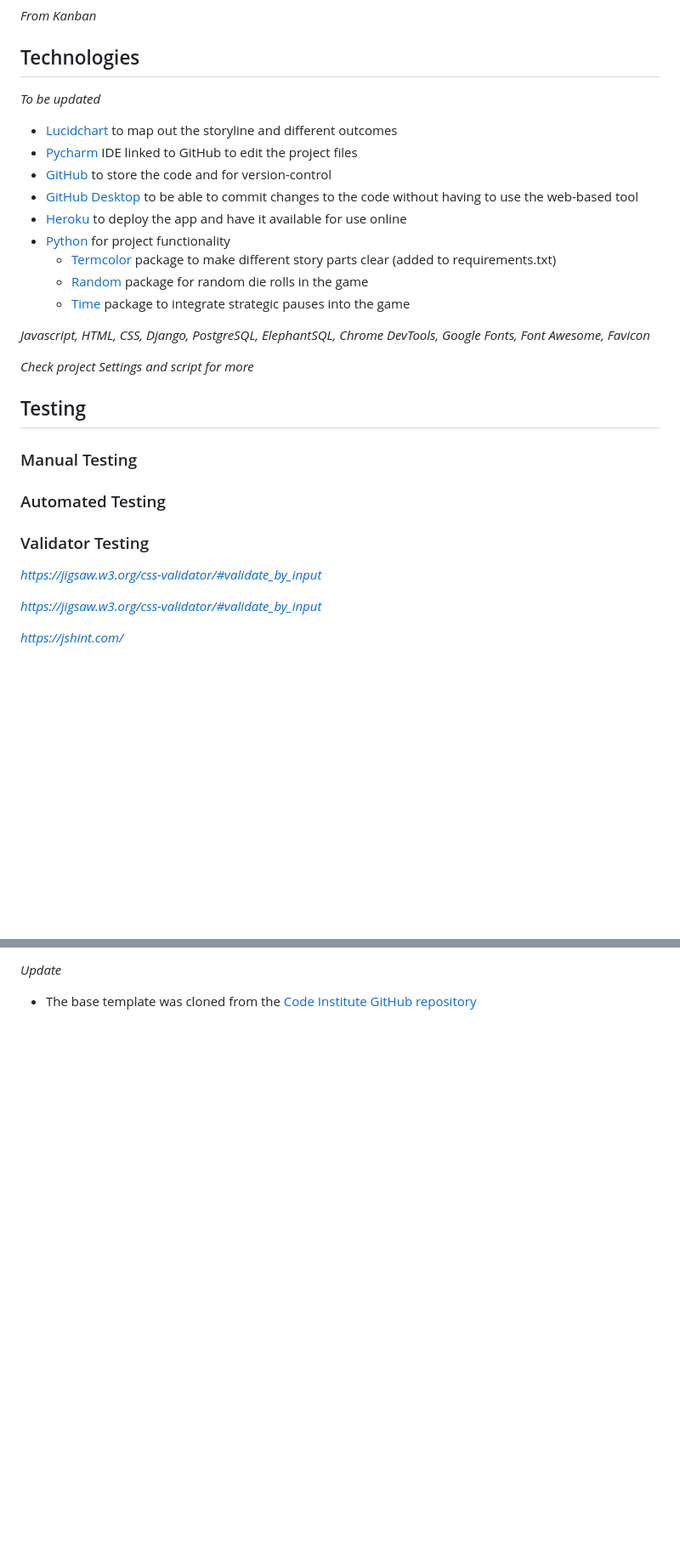
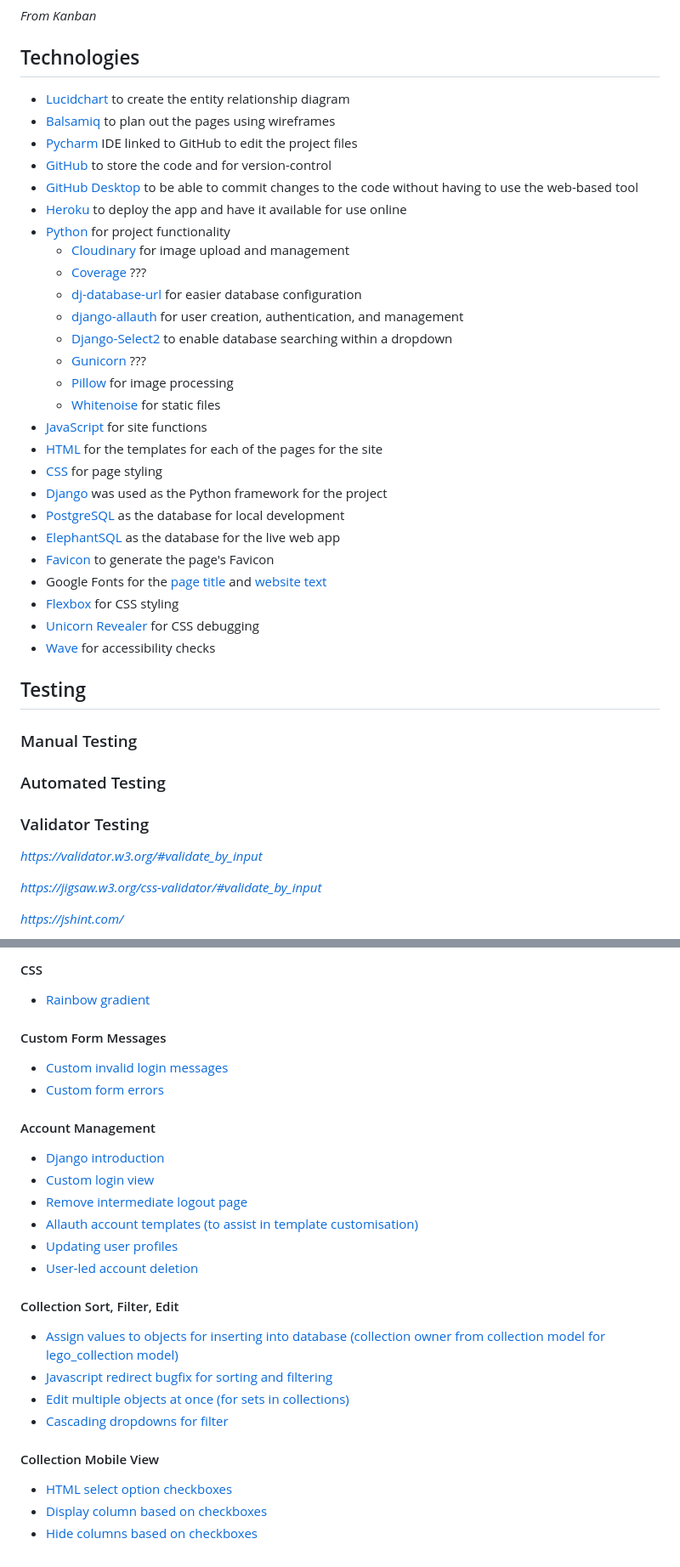
Before and after one commit to crazycooky77/lego_collection, a Markdown page: README.md, 2 parts joined by grey strips. Shown at 85% size. Rendered like a GitHub page; blank space fills up the shorter version.

Commit message:
FEAT(readme): adding Technologies and credits

```diff
--- a/README.md
+++ b/README.md
@@ -51,20 +51,32 @@ _Can be taken from Kanban board_
 _From Kanban_
 
 ## Technologies
-_To be updated_
-- [Lucidchart](https://www.lucidchart.com/pages) to map out the storyline and different outcomes
+- [Lucidchart](https://www.lucidchart.com/pages) to create the entity relationship diagram
+- [Balsamiq](https://balsamiq.com/wireframes/) to plan out the pages using wireframes
 - [Pycharm](https://www.jetbrains.com/pycharm/) IDE linked to GitHub to edit the project files
 - [GitHub](https://github.com/) to store the code and for version-control
 - [GitHub Desktop](https://desktop.github.com/) to be able to commit changes to the code without having to use the web-based tool
 - [Heroku](https://heroku.com/) to deploy the app and have it available for use online
 - [Python](https://www.python.org/) for project functionality
-  - [Termcolor](https://pypi.org/project/termcolor/) package to make different story parts clear (added to requirements.txt)
-  - [Random](https://docs.python.org/3/library/random.html) package for random die rolls in the game
-  - [Time](https://docs.python.org/3/library/time.html) package to integrate strategic pauses into the game
-
-_Javascript, HTML, CSS, Django, PostgreSQL, ElephantSQL, Chrome DevTools, Google Fonts, Font Awesome, Favicon_
-
-_Check project Settings and script for more_
+  - [Cloudinary](https://cloudinary.com/documentation/django_integration) for image upload and management
+  - [Coverage](https://coverage.readthedocs.io/en/7.4.1/) ???
+  - [dj-database-url](https://pypi.org/project/dj-database-url/) for easier database configuration
+  - [django-allauth](https://docs.allauth.org/en/latest/) for user creation, authentication, and management
+  - [Django-Select2](https://django-select2.readthedocs.io/en/latest/) to enable database searching within a dropdown
+  - [Gunicorn](https://gunicorn.org/) ???
+  - [Pillow](https://pypi.org/project/pillow/) for image processing
+  - [Whitenoise](https://whitenoise.readthedocs.io/en/latest/) for static files
+- [JavaScript](https://www.javascript.com/) for site functions
+- [HTML](https://html.spec.whatwg.org/) for the templates for each of the pages for the site
+- [CSS](https://www.w3.org/Style/CSS/Overview.en.html) for page styling
+- [Django](https://www.djangoproject.com/) was used as the Python framework for the project
+- [PostgreSQL](https://www.postgresql.org/) as the database for local development
+- [ElephantSQL](https://www.elephantsql.com/) as the database for the live web app
+- [Favicon](https://favicon.io/) to generate the page's Favicon
+- Google Fonts for the [page title](https://fonts.google.com/specimen/Londrina+Outline?query=londrina) and [website text](https://fonts.google.com/specimen/Londrina+Solid?query=londrina)
+- [Flexbox](https://css-tricks.com/snippets/css/a-guide-to-flexbox/) for CSS styling
+- [Unicorn Revealer](https://chromewebstore.google.com/detail/unicorn-revealer/lmlkphhdlngaicolpmaakfmhplagoaln?hl=en-GB) for CSS debugging
+- [Wave](https://wave.webaim.org/extension/) for accessibility checks
 
 ## Testing
 
@@ -74,7 +86,7 @@ _Check project Settings and script for more_
 
 ### Validator Testing
 
-_https://jigsaw.w3.org/css-validator/#validate_by_input_
+_https://validator.w3.org/#validate_by_input_
 
 _https://jigsaw.w3.org/css-validator/#validate_by_input_
 
@@ -138,3 +137,26 @@ https://www.sitepoint.com/community/t/hide-table-column-whose-checkbox-is-not-ch
 
-_Update_
-- The base template was cloned from the [Code Institute GitHub repository](https://github.com/Code-Institute-Org/p3-templ)
+#### CSS
+- [Rainbow gradient](https://stackoverflow.com/questions/40557461/rainbow-gradient-on-text-in-css)
+
+#### Custom Form Messages
+- [Custom invalid login messages](https://stackoverflow.com/questions/47923952/python-django-how-to-display-error-messages-on-invalid-login)
+- [Custom form errors](https://stackoverflow.com/questions/24273839/django-allauth-custom-login-does-not-show-errors)
+
+#### Account Management
+- [Django introduction](https://docs.djangoproject.com/en/4.0/intro/tutorial03/)
+- [Custom login view](https://stackoverflow.com/questions/75401759/how-to-set-up-login-view-in-python-django)
+- [Remove intermediate logout page](https://stackoverflow.com/questions/18134807/how-to-disable-intermediate-signout-page-in-django-allauth)
+- [Allauth account templates (to assist in template customisation)](https://github.com/pennersr/django-allauth/tree/main/allauth/templates/account)
+- [Updating user profiles](https://dev.to/earthcomfy/django-update-user-profile-33ho)
+- [User-led account deletion](https://stackoverflow.com/questions/38047408/how-to-allow-user-to-delete-account-in-django-allauth)
+
+#### Collection Sort, Filter, Edit
+- [Assign values to objects for inserting into database (collection owner from collection model for lego_collection model)](https://forum.djangoproject.com/t/automatically-get-user-id-to-assignate-to-form-when-submitting/5333/7)
+- [Javascript redirect bugfix for sorting and filtering](https://stackoverflow.com/questions/8898998/window-location-replace-not-working-to-redirect-browser)
+- [Edit multiple objects at once (for sets in collections)](https://collingrady.wordpress.com/2008/02/18/editing-multiple-objects-in-django-with-newforms/)
+- [Cascading dropdowns for filter](https://www.w3schools.com/howto/howto_js_cascading_dropdown.asp)
+
+#### Collection Mobile View
+- [HTML select option checkboxes](https://stackoverflow.com/questions/17714705/how-to-use-checkbox-inside-select-option)
+- [Display column based on checkboxes](https://stackoverflow.com/questions/60344393/how-to-display-hide-columns-when-checkboxes-are-checked)
+- [Hide columns based on checkboxes](https://www.sitepoint.com/community/t/hide-table-column-whose-checkbox-is-not-checked-on-page-load/242783)
```
Also changed, not shown: other parts of README.md (+11 -24 lines).
